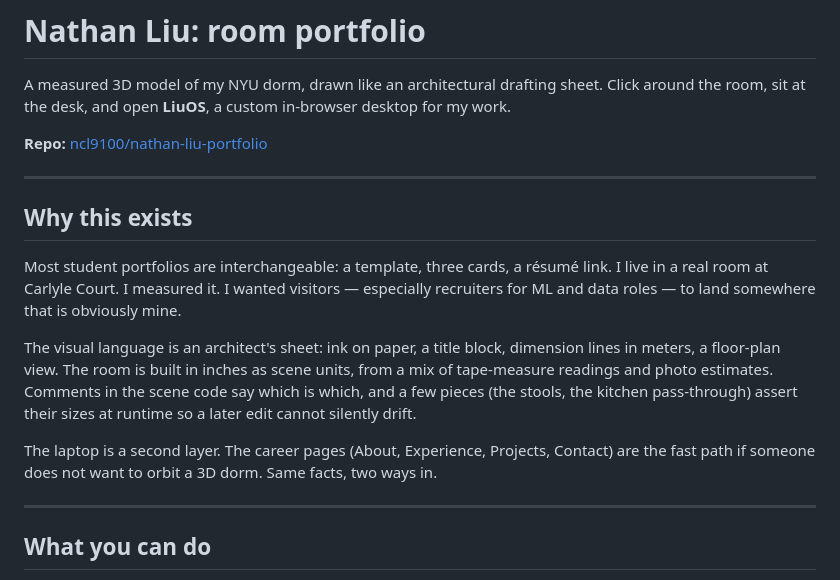
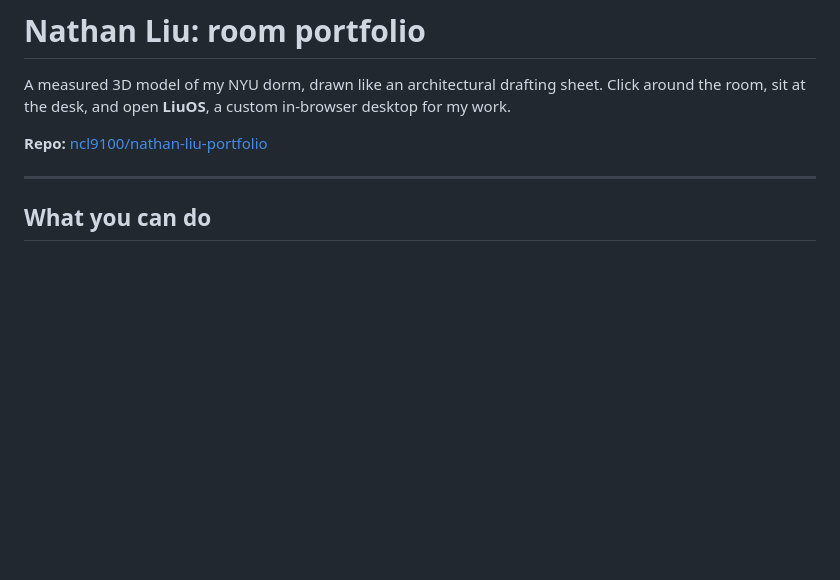
Before and after one commit to ncl9100/nathan-liu-portfolio, a Markdown page: README.md, the part around the change. Drawn GitHub-style; blank space fills up the shorter version.

Commit message:
Remove 'Why this exists' section from README
Removed the 'Why this exists' section to streamline the README.

```diff
--- a/README.md
+++ b/README.md
@@ -3,16 +3,6 @@
 A measured 3D model of my NYU dorm, drawn like an architectural drafting sheet. Click around the room, sit at the desk, and open **LiuOS**, a custom in-browser desktop for my work.
 
 **Repo:** [ncl9100/nathan-liu-portfolio](https://github.com/ncl9100/nathan-liu-portfolio)
-
----
-
-## Why this exists
-
-Most student portfolios are interchangeable: a template, three cards, a résumé link. I live in a real room at Carlyle Court. I measured it. I wanted visitors — especially recruiters for ML and data roles — to land somewhere that is obviously mine.
-
-The visual language is an architect's sheet: ink on paper, a title block, dimension lines in meters, a floor-plan view. The room is built in inches as scene units, from a mix of tape-measure readings and photo estimates. Comments in the scene code say which is which, and a few pieces (the stools, the kitchen pass-through) assert their sizes at runtime so a later edit cannot silently drift.
-
-The laptop is a second layer. The career pages (About, Experience, Projects, Contact) are the fast path if someone does not want to orbit a 3D dorm. Same facts, two ways in.
 
 ---
 
```
